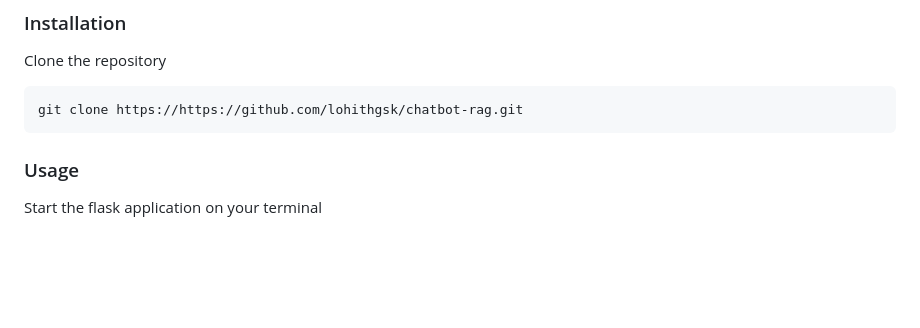
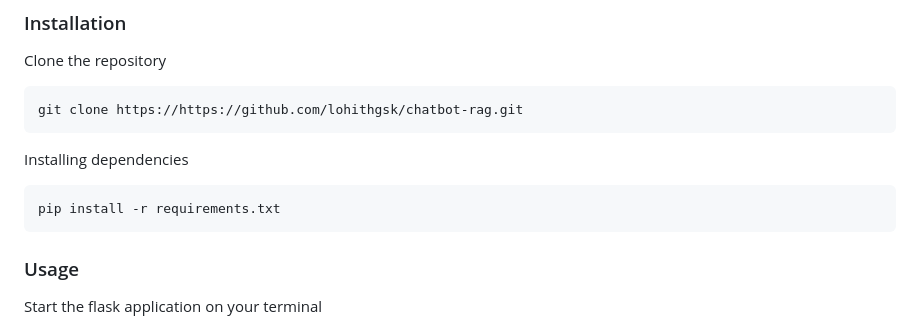
Before and after one commit to hydrxd/hexdoc-wellbeing-chatbot, a Markdown page: README.md, the part around the change. Rendered like a GitHub page; blank space fills up the shorter version.

````diff
--- a/README.md
+++ b/README.md
@@ -32,6 +32,10 @@ cd hexdoc
 Clone the repository
 ```
 git clone https://https://github.com/lohithgsk/chatbot-rag.git
+```
+Installing dependencies
+```
+pip install -r requirements.txt
 ```
 ### Usage
 Start the flask application on your terminal
````
